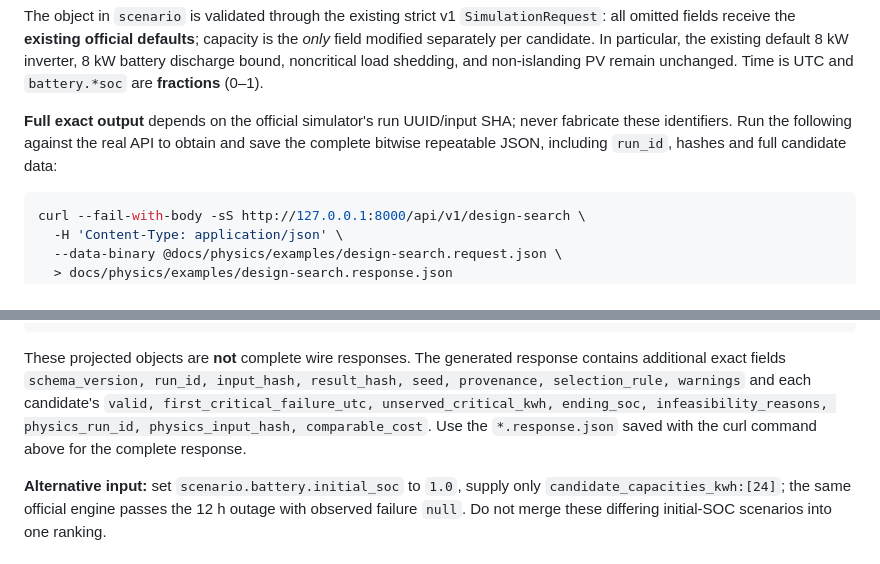
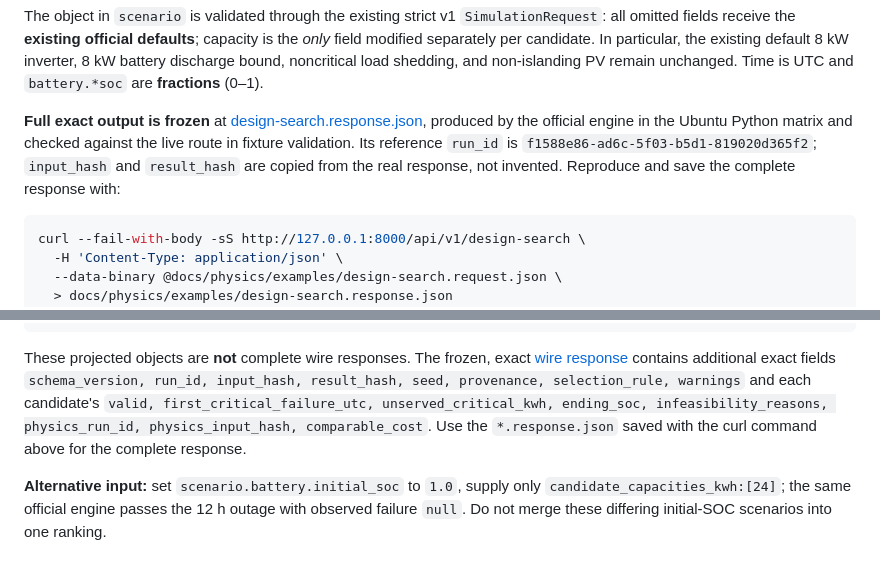
Before and after one commit to pablo228sos/lastlight, a Markdown page: docs/physics/DESIGN_SEARCH.md, 2 parts joined by grey strips. Drawn GitHub-style.

Commit message:
docs(physics): link generated exact 4-candidate response fixture for Codex

````diff
--- a/docs/physics/DESIGN_SEARCH.md
+++ b/docs/physics/DESIGN_SEARCH.md
@@ -29,7 +29,7 @@
 
 The object in `scenario` is validated through the existing strict v1 `SimulationRequest`: all omitted fields receive the **existing official defaults**; capacity is the *only* field modified separately per candidate. In particular, the existing default 8 kW inverter, 8 kW battery discharge bound, noncritical load shedding, and non-islanding PV remain unchanged. Time is UTC and `battery.*soc` are **fractions** (0–1).
 
-**Full exact output** depends on the official simulator's run UUID/input SHA; never fabricate these identifiers. Run the following against the real API to obtain and save the complete bitwise repeatable JSON, including `run_id`, hashes and full candidate data:
+**Full exact output is frozen** at [design-search.response.json](examples/design-search.response.json), produced by the official engine in the Ubuntu Python matrix and checked against the live route in fixture validation. Its reference `run_id` is `f1588e86-ad6c-5f03-b5d1-819020d365f2`; `input_hash` and `result_hash` are copied from the real response, not invented. Reproduce and save the complete response with:
 
 ```bash
 curl --fail-with-body -sS http://127.0.0.1:8000/api/v1/design-search \
@@ -58,7 +58,7 @@ Or execute `python -m services.simulation.design_example` from repo root to prin
 }
 ```
 
-These projected objects are **not** complete wire responses. The generated response contains additional exact fields `schema_version, run_id, input_hash, result_hash, seed, provenance, selection_rule, warnings` and each candidate's `valid, first_critical_failure_utc, unserved_critical_kwh, ending_soc, infeasibility_reasons, physics_run_id, physics_input_hash, comparable_cost`. Use the `*.response.json` saved with the curl command above for the complete response.
+These projected objects are **not** complete wire responses. The frozen, exact [wire response](examples/design-search.response.json) contains additional exact fields `schema_version, run_id, input_hash, result_hash, seed, provenance, selection_rule, warnings` and each candidate's `valid, first_critical_failure_utc, unserved_critical_kwh, ending_soc, infeasibility_reasons, physics_run_id, physics_input_hash, comparable_cost`. Use the `*.response.json` saved with the curl command above for the complete response.
 
 **Alternative input:** set `scenario.battery.initial_soc` to `1.0`, supply only `candidate_capacities_kwh:[24]`; the same official engine passes the 12 h outage with observed failure `null`. Do not merge these differing initial-SOC scenarios into one ranking.
 
````
